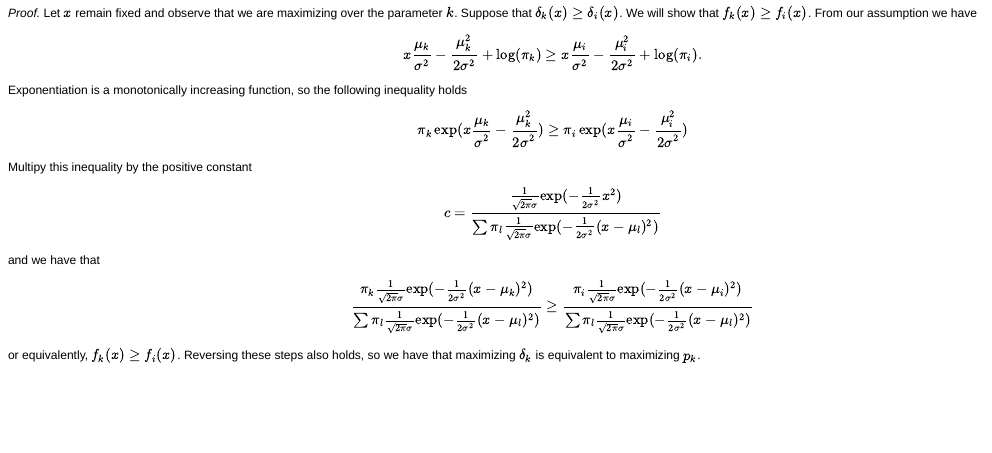
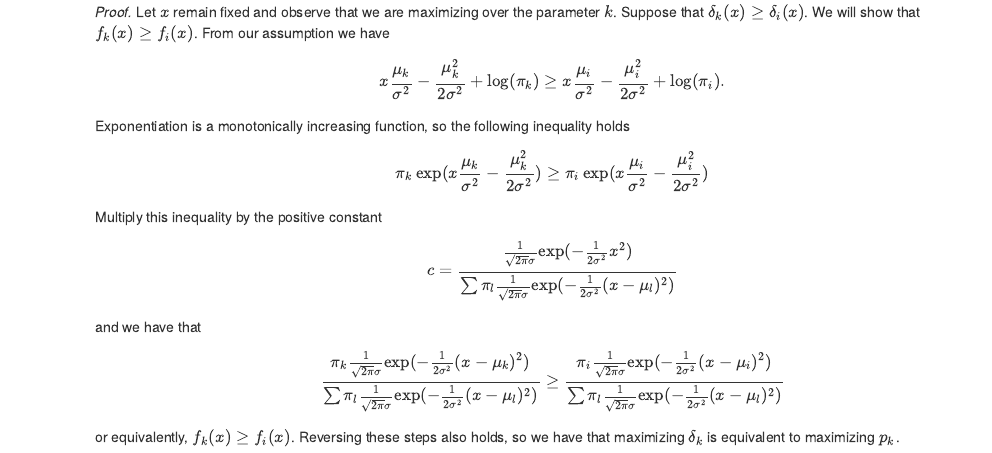
Before and after one commit to asadoughi/stat-learning, an R Markdown document (ch4/2.Rmd): the page in a window 1100 px wide, from 260 px down before the commit and from 300 px down after it, so that both start at the same text. The pictures show the output file ch4/2.html that the author committed with the source, opened offline.

Commit message:
Fix typos 4.2

```diff
--- a/ch4/2.Rmd
+++ b/ch4/2.Rmd
@@ -33,7 +33,7 @@ $$
 \geq
 \pi_i \exp (x \frac {\mu_i} {\sigma^2} - \frac {\mu_i^2} {2 \sigma^2})
 $$
-Multipy this inequality by the positive constant
+Multiply this inequality by the positive constant
 $$
 c = \frac {
                 \frac {1} {\sqrt{2 \pi} \sigma}
```
Also changed, not shown: ch4/2.html, ch4/2.md, ch4/2.Rmd (3 more changed lines).
